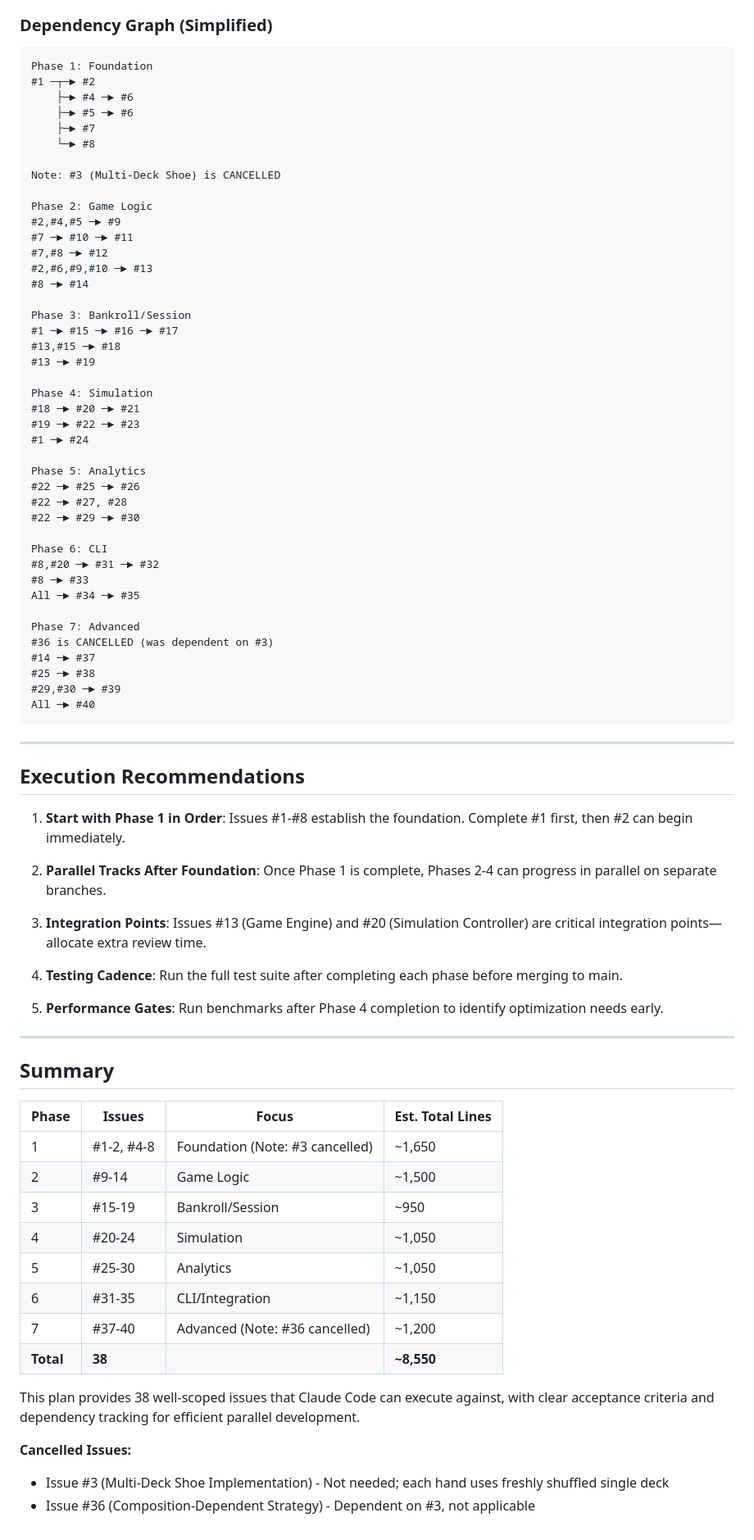
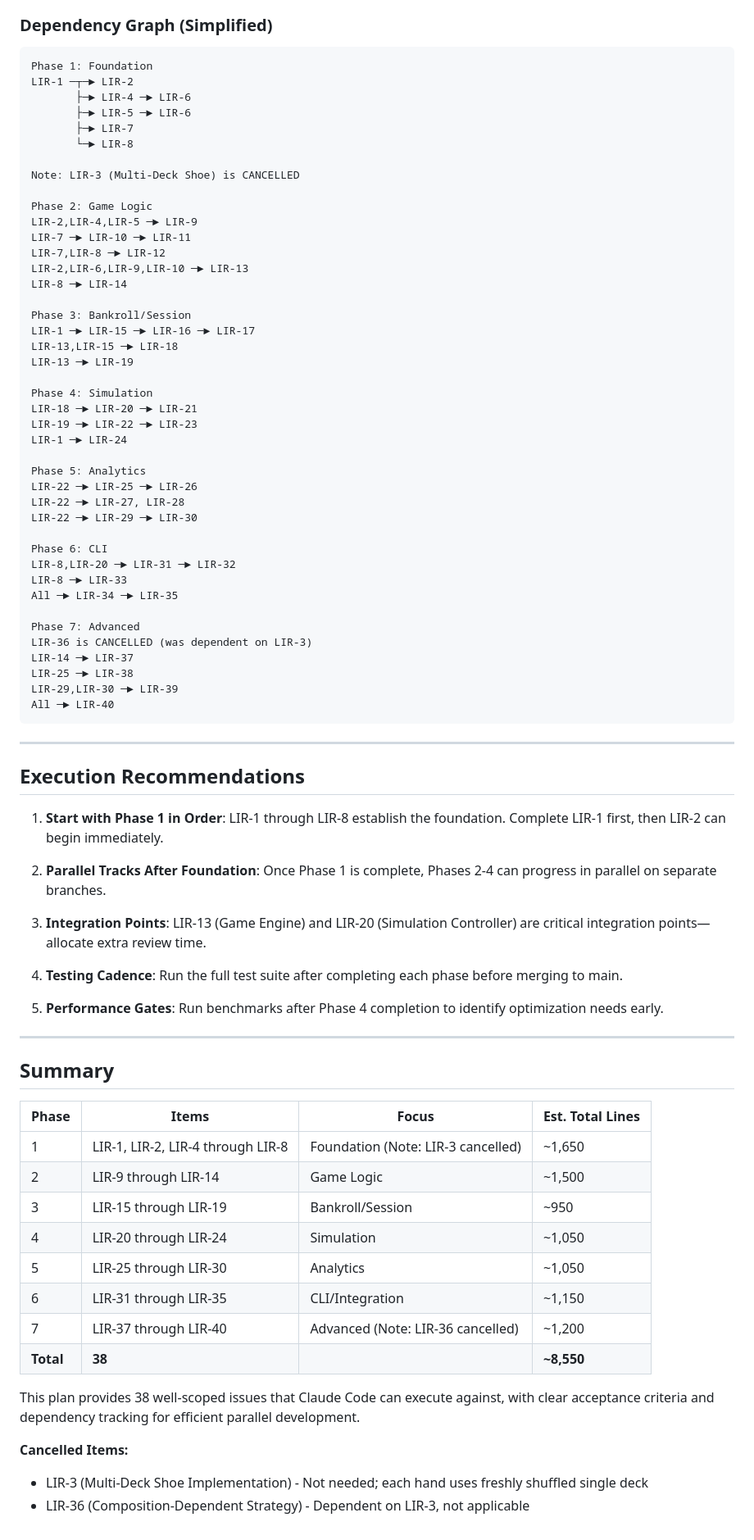
Before and after one commit to ChrisHenryOC/let_it_ride, a Markdown page: docs/let_it_ride_implementation_plan.md, the part around one of its changes. Shown at 82% size. GitHub-like rendering.

````diff
--- a/docs/let_it_ride_implementation_plan.md
+++ b/docs/let_it_ride_implementation_plan.md
@@ -1276,58 +1280,58 @@ Blocked by: #X, #Y
 
 ```
 Phase 1: Foundation
-#1 ─┬─► #2
-    ├─► #4 ─► #6
-    ├─► #5 ─► #6
-    ├─► #7
-    └─► #8
+LIR-1 ─┬─► LIR-2
+       ├─► LIR-4 ─► LIR-6
+       ├─► LIR-5 ─► LIR-6
+       ├─► LIR-7
+       └─► LIR-8
 
-Note: #3 (Multi-Deck Shoe) is CANCELLED
+Note: LIR-3 (Multi-Deck Shoe) is CANCELLED
 
 Phase 2: Game Logic
-#2,#4,#5 ─► #9
-#7 ─► #10 ─► #11
-#7,#8 ─► #12
-#2,#6,#9,#10 ─► #13
-#8 ─► #14
+LIR-2,LIR-4,LIR-5 ─► LIR-9
+LIR-7 ─► LIR-10 ─► LIR-11
+LIR-7,LIR-8 ─► LIR-12
+LIR-2,LIR-6,LIR-9,LIR-10 ─► LIR-13
+LIR-8 ─► LIR-14
 
 Phase 3: Bankroll/Session
-#1 ─► #15 ─► #16 ─► #17
-#13,#15 ─► #18
-#13 ─► #19
+LIR-1 ─► LIR-15 ─► LIR-16 ─► LIR-17
+LIR-13,LIR-15 ─► LIR-18
+LIR-13 ─► LIR-19
 
 Phase 4: Simulation
-#18 ─► #20 ─► #21
-#19 ─► #22 ─► #23
-#1 ─► #24
+LIR-18 ─► LIR-20 ─► LIR-21
+LIR-19 ─► LIR-22 ─► LIR-23
+LIR-1 ─► LIR-24
 
 Phase 5: Analytics
-#22 ─► #25 ─► #26
-#22 ─► #27, #28
-#22 ─► #29 ─► #30
+LIR-22 ─► LIR-25 ─► LIR-26
+LIR-22 ─► LIR-27, LIR-28
+LIR-22 ─► LIR-29 ─► LIR-30
 
 Phase 6: CLI
-#8,#20 ─► #31 ─► #32
-#8 ─► #33
-All ─► #34 ─► #35
+LIR-8,LIR-20 ─► LIR-31 ─► LIR-32
+LIR-8 ─► LIR-33
+All ─► LIR-34 ─► LIR-35
 
 Phase 7: Advanced
-#36 is CANCELLED (was dependent on #3)
-#14 ─► #37
-#25 ─► #38
-#29,#30 ─► #39
-All ─► #40
+LIR-36 is CANCELLED (was dependent on LIR-3)
+LIR-14 ─► LIR-37
+LIR-25 ─► LIR-38
+LIR-29,LIR-30 ─► LIR-39
+All ─► LIR-40
 ```
 
 ---
 
 ## Execution Recommendations
 
-1. **Start with Phase 1 in Order**: Issues #1-#8 establish the foundation. Complete #1 first, then #2 can begin immediately.
+1. **Start with Phase 1 in Order**: LIR-1 through LIR-8 establish the foundation. Complete LIR-1 first, then LIR-2 can begin immediately.
 
 2. **Parallel Tracks After Foundation**: Once Phase 1 is complete, Phases 2-4 can progress in parallel on separate branches.
 
-3. **Integration Points**: Issues #13 (Game Engine) and #20 (Simulation Controller) are critical integration points—allocate extra review time.
+3. **Integration Points**: LIR-13 (Game Engine) and LIR-20 (Simulation Controller) are critical integration points—allocate extra review time.
 
 4. **Testing Cadence**: Run the full test suite after completing each phase before merging to main.
 
@@ -1337,19 +1341,19 @@ All ─► #40
 
 ## Summary
 
-| Phase | Issues | Focus | Est. Total Lines |
-|-------|--------|-------|------------------|
-| 1 | #1-2, #4-8 | Foundation (Note: #3 cancelled) | ~1,650 |
-| 2 | #9-14 | Game Logic | ~1,500 |
-| 3 | #15-19 | Bankroll/Session | ~950 |
-| 4 | #20-24 | Simulation | ~1,050 |
-| 5 | #25-30 | Analytics | ~1,050 |
-| 6 | #31-35 | CLI/Integration | ~1,150 |
-| 7 | #37-40 | Advanced (Note: #36 cancelled) | ~1,200 |
+| Phase | Items | Focus | Est. Total Lines |
+|-------|-------|-------|------------------|
+| 1 | LIR-1, LIR-2, LIR-4 through LIR-8 | Foundation (Note: LIR-3 cancelled) | ~1,650 |
+| 2 | LIR-9 through LIR-14 | Game Logic | ~1,500 |
+| 3 | LIR-15 through LIR-19 | Bankroll/Session | ~950 |
+| 4 | LIR-20 through LIR-24 | Simulation | ~1,050 |
+| 5 | LIR-25 through LIR-30 | Analytics | ~1,050 |
+| 6 | LIR-31 through LIR-35 | CLI/Integration | ~1,150 |
+| 7 | LIR-37 through LIR-40 | Advanced (Note: LIR-36 cancelled) | ~1,200 |
 | **Total** | **38** | | **~8,550** |
 
 This plan provides 38 well-scoped issues that Claude Code can execute against, with clear acceptance criteria and dependency tracking for efficient parallel development.
 
-**Cancelled Issues:**
-- Issue #3 (Multi-Deck Shoe Implementation) - Not needed; each hand uses freshly shuffled single deck
-- Issue #36 (Composition-Dependent Strategy) - Dependent on #3, not applicable
+**Cancelled Items:**
+- LIR-3 (Multi-Deck Shoe Implementation) - Not needed; each hand uses freshly shuffled single deck
+- LIR-36 (Composition-Dependent Strategy) - Dependent on LIR-3, not applicable
````
Also changed, not shown: other parts of docs/let_it_ride_implementation_plan.md (+88 -84 lines), CLAUDE.md (+12 -4 lines).
